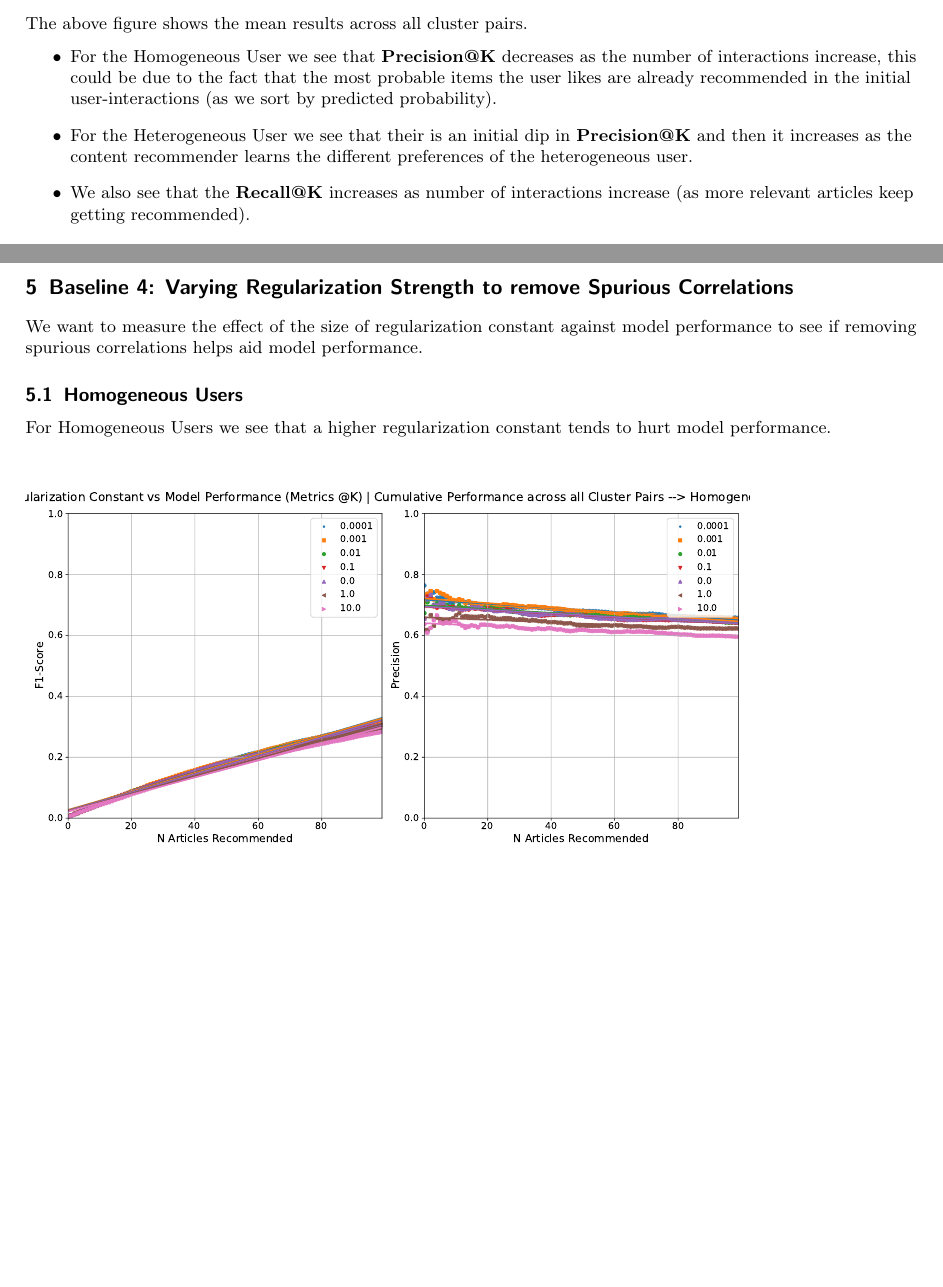
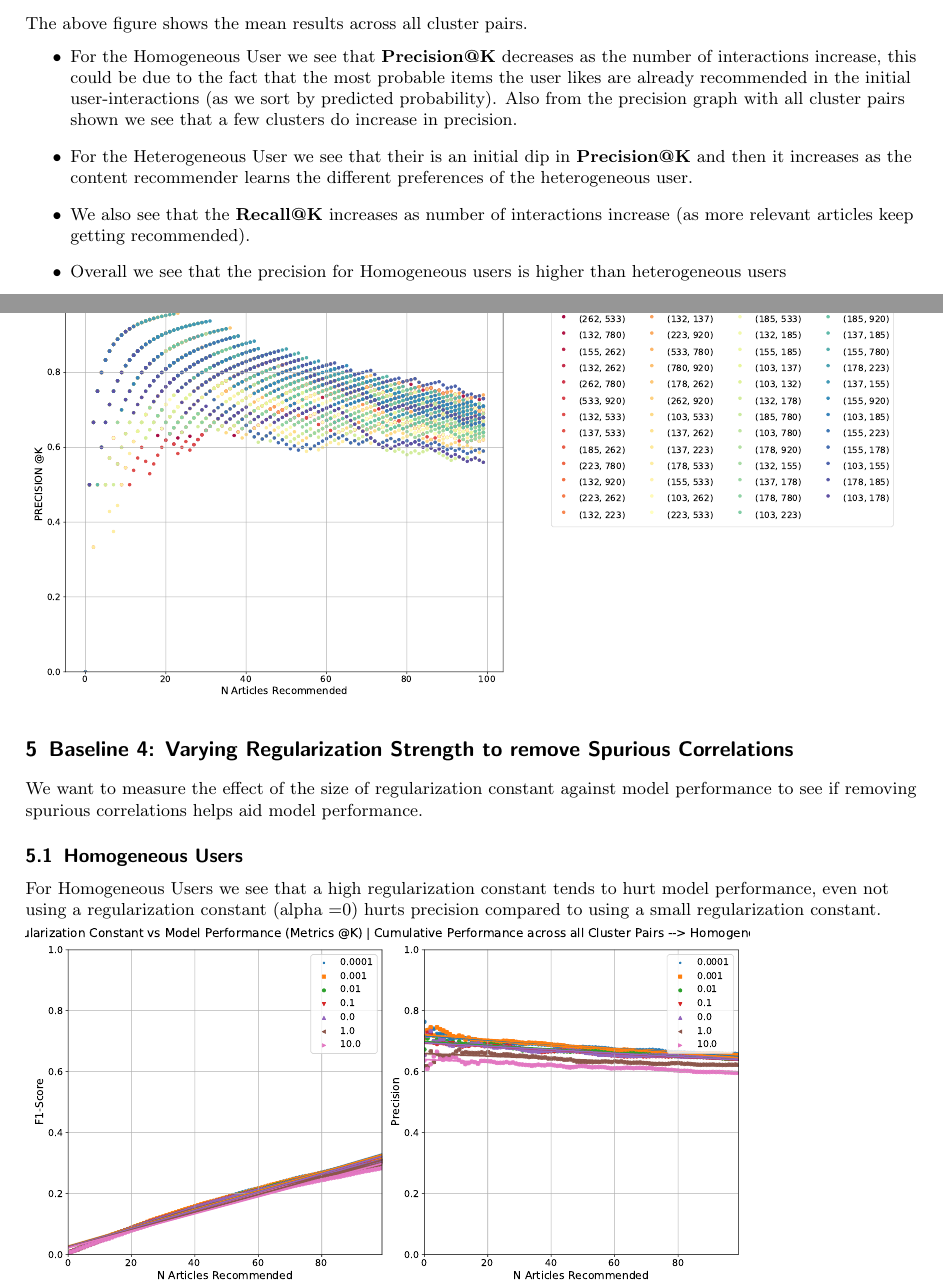
Before and after one commit to karthikshivaram24/Combatting-partisan-homogenization, a LaTeX document (baselines.tex): two parts of pages 5 and 7 of 11 before the commit and two parts of pages 5 and 7 of 12 after it, joined at a grey line, cut so that both start at the same text, the shorter picture padded with empty space. Compiled offline with pdfLaTeX.

Commit message:
updated baselines.tex with precision graphs containing all cluster pair plots

```diff
--- a/baselines.tex
+++ b/baselines.tex
@@ -130,9 +130,10 @@ For this baseline experiment we use recommender specific metrics such as \textbf
 \begin{flushleft}
 The above figure shows the mean results across all cluster pairs.
 \begin{itemize}
-    \item For the Homogeneous User we see that \textbf{Precision@K} decreases as the number of interactions increase, this could be due to the fact that the most probable items the user likes are already recommended in the initial user-interactions (as we sort by predicted probability).
+    \item For the Homogeneous User we see that \textbf{Precision@K} decreases as the number of interactions increase, this could be due to the fact that the most probable items the user likes are already recommended in the initial user-interactions (as we sort by predicted probability). Also from the precision graph with all cluster pairs shown we see that a few clusters do increase in precision.
     \item For the Heterogeneous User we see that their is an initial dip in \textbf{Precision@K} and then it increases as the content recommender learns the different preferences of the heterogeneous user.
     \item We also see that the \textbf{Recall@K} increases as number of interactions increase (as more relevant articles keep getting recommended).
+    \item Overall we see that the precision for Homogeneous users is higher than heterogeneous users
 \end{itemize}
 \end{flushleft}
 
@@ -154,6 +155,9 @@ We want to know how the recommendation system performs in detecting a change in
 \begin{figure}[H]
  \includegraphics[width=0.8\textwidth]{Graphs/user_interaction_vs_model_performance_cumu_single_cluster.pdf}
 \end{figure}
+\begin{figure}[H]
+ \includegraphics[width=1.0\textwidth]{Graphs/user_interaction_vs_model_performance_precision_all_cps_single_cluster.pdf}
+\end{figure}
 
 
 
@@ -165,6 +168,6 @@ We want to measure the effect of the size of regularization constant against mod
 
 \subsection{Homogeneous Users}
 \begin{flushleft}
-For Homogeneous Users we see that a higher regularization constant tends to hurt model performance.
+For Homogeneous Users we see that a high regularization constant tends to hurt model performance, even not using a regularization constant (alpha =0) hurts precision compared to using a small regularization constant.
 \end{flushleft}
 \end{flushleft}
```
Also changed, not shown: baselines.tex (16 more changed lines).
